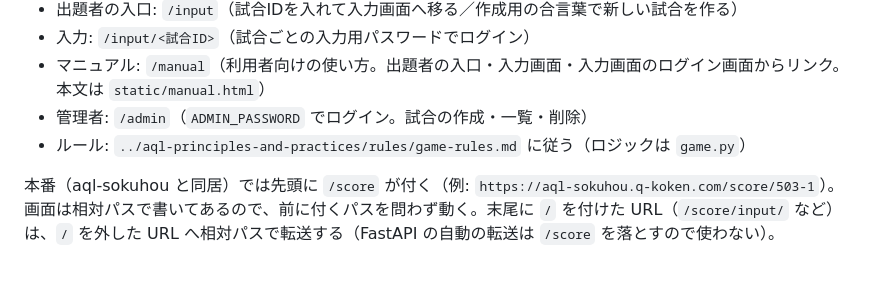
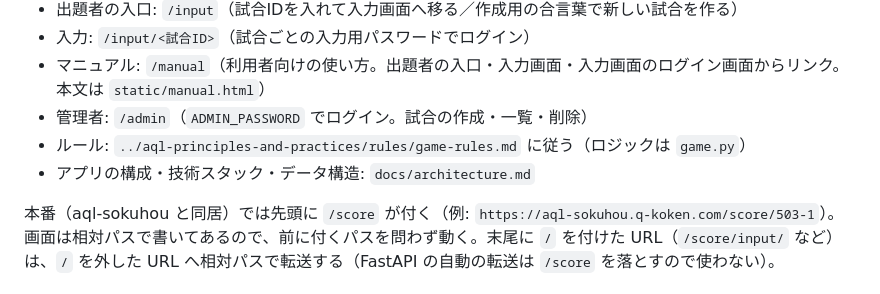
Before and after one commit to gakutensoku1976/aql-scoreboard, a Markdown page: README.md, the part around the change. Drawn GitHub-style.

Commit message:
アプリの構成・技術スタック・データ構造の資料（docs/architecture.md）を追加
Co-Authored-By: Claude Opus 5.5 <noreply@anthropic.com>

```diff
--- a/README.md
+++ b/README.md
@@ -9,6 +9,7 @@ AQL の2チーム戦の正誤を出題者が入力し、参加者が得点状況
 - マニュアル: `/manual`（利用者向けの使い方。出題者の入口・入力画面・入力画面のログイン画面からリンク。本文は `static/manual.html`）
 - 管理者: `/admin`（`ADMIN_PASSWORD` でログイン。試合の作成・一覧・削除）
 - ルール: `../aql-principles-and-practices/rules/game-rules.md` に従う（ロジックは `game.py`）
+- アプリの構成・技術スタック・データ構造: `docs/architecture.md`
 
 本番（aql-sokuhou と同居）では先頭に `/score` が付く（例: `https://aql-sokuhou.q-koken.com/score/503-1`）。画面は相対パスで書いてあるので、前に付くパスを問わず動く。末尾に `/` を付けた URL（`/score/input/` など）は、`/` を外した URL へ相対パスで転送する（FastAPI の自動の転送は `/score` を落とすので使わない）。
 
```
Also changed, not shown: docs/architecture.md (added, +368 -0 lines).
